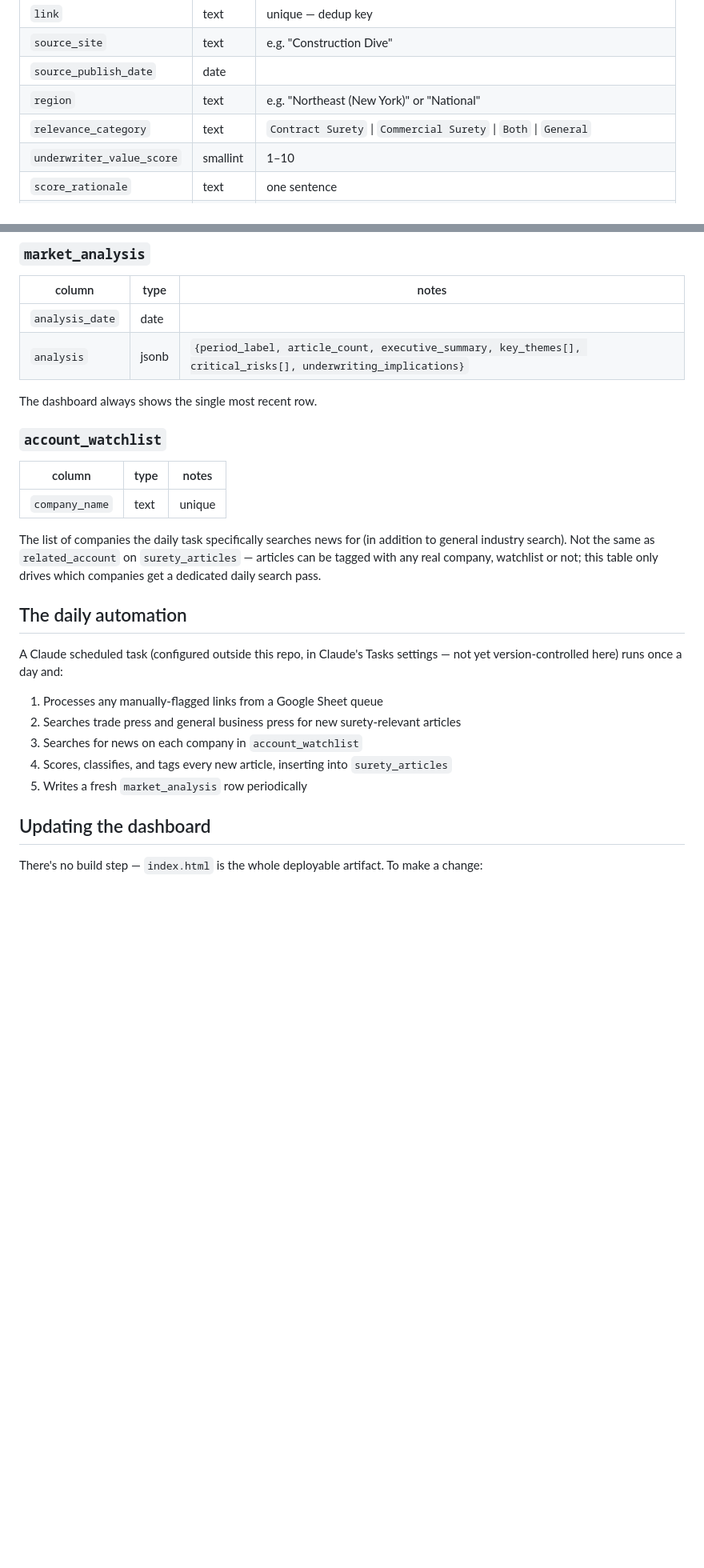
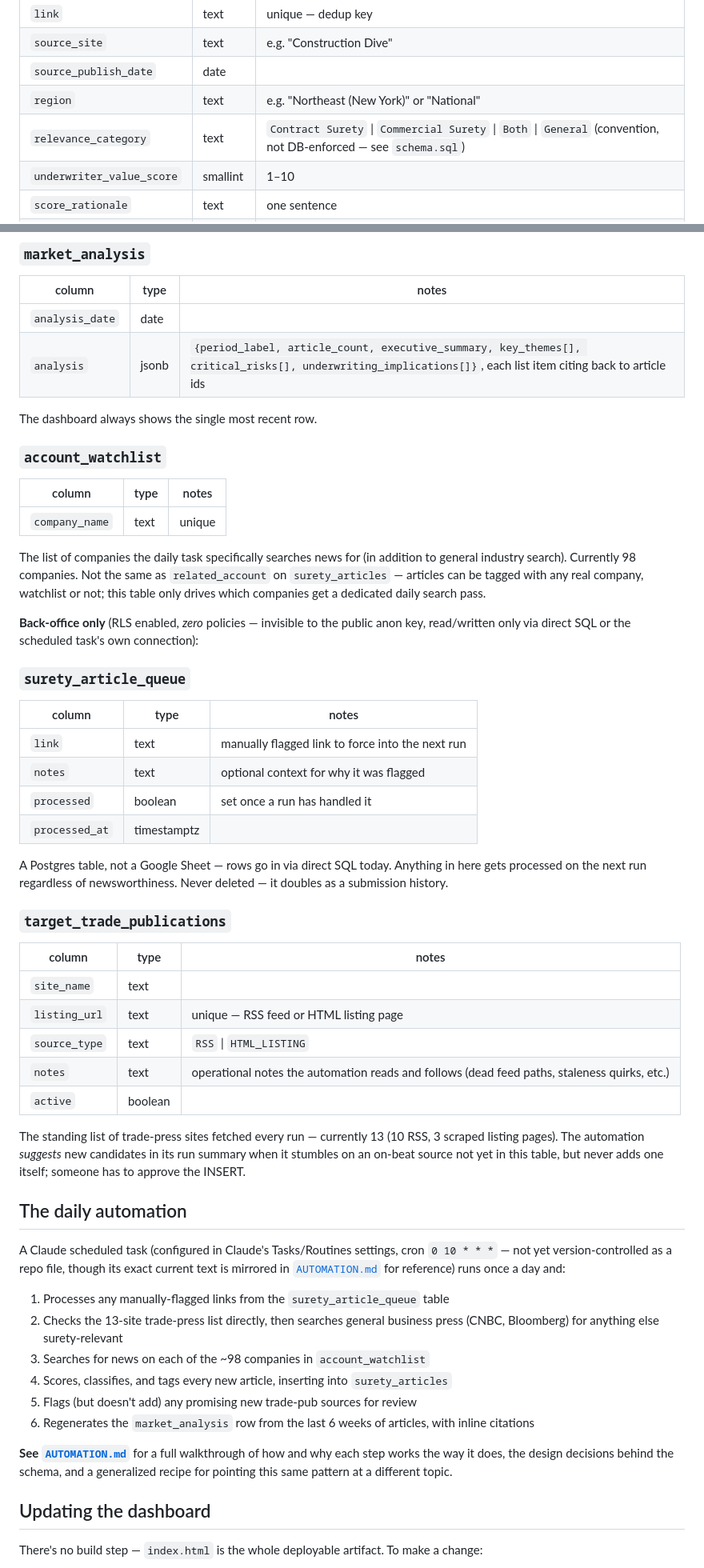
Before and after one commit to Richiebuchanan/SuretyMarketIntelligence, a Markdown page: README.md, 2 parts joined by grey strips. Shown at 80% size. Drawn GitHub-style; blank space fills up the shorter version.

```diff
--- a/README.md
+++ b/README.md
@@ -54,7 +59,7 @@ The main article ledger. Append-only — rows are never updated or deleted, dedu
 | `source_site` | text | e.g. "Construction Dive" |
 | `source_publish_date` | date | |
 | `region` | text | e.g. "Northeast (New York)" or "National" |
-| `relevance_category` | text | `Contract Surety` \| `Commercial Surety` \| `Both` \| `General` |
+| `relevance_category` | text | `Contract Surety` \| `Commercial Surety` \| `Both` \| `General` (convention, not DB-enforced — see `schema.sql`) |
 | `underwriter_value_score` | smallint | 1–10 |
 | `score_rationale` | text | one sentence |
 | `summary` | text | 2–4 sentences |
@@ -67,7 +72,7 @@ The main article ledger. Append-only — rows are never updated or deleted, dedu
 | column | type | notes |
 |---|---|---|
 | `analysis_date` | date | |
-| `analysis` | jsonb | `{period_label, article_count, executive_summary, key_themes[], critical_risks[], underwriting_implications}` |
+| `analysis` | jsonb | `{period_label, article_count, executive_summary, key_themes[], critical_risks[], underwriting_implications[]}`, each list item citing back to article ids |
 
 The dashboard always shows the single most recent row.
 
@@ -76,16 +81,42 @@ The dashboard always shows the single most recent row.
 |---|---|---|
 | `company_name` | text | unique |
 
-The list of companies the daily task specifically searches news for (in addition to general industry search). Not the same as `related_account` on `surety_articles` — articles can be tagged with any real company, watchlist or not; this table only drives which companies get a dedicated daily search pass.
+The list of companies the daily task specifically searches news for (in addition to general industry search). Currently 98 companies. Not the same as `related_account` on `surety_articles` — articles can be tagged with any real company, watchlist or not; this table only drives which companies get a dedicated daily search pass.
+
+**Back-office only** (RLS enabled, *zero* policies — invisible to the public anon key, read/written only via direct SQL or the scheduled task's own connection):
+
+### `surety_article_queue`
+| column | type | notes |
+|---|---|---|
+| `link` | text | manually flagged link to force into the next run |
+| `notes` | text | optional context for why it was flagged |
+| `processed` | boolean | set once a run has handled it |
+| `processed_at` | timestamptz | |
+
+A Postgres table, not a Google Sheet — rows go in via direct SQL today. Anything in here gets processed on the next run regardless of newsworthiness. Never deleted — it doubles as a submission history.
+
+### `target_trade_publications`
+| column | type | notes |
+|---|---|---|
+| `site_name` | text | |
+| `listing_url` | text | unique — RSS feed or HTML listing page |
+| `source_type` | text | `RSS` \| `HTML_LISTING` |
+| `notes` | text | operational notes the automation reads and follows (dead feed paths, staleness quirks, etc.) |
+| `active` | boolean | |
+
+The standing list of trade-press sites fetched every run — currently 13 (10 RSS, 3 scraped listing pages). The automation *suggests* new candidates in its run summary when it stumbles on an on-beat source not yet in this table, but never adds one itself; someone has to approve the INSERT.
 
 ## The daily automation
 
-A Claude scheduled task (configured outside this repo, in Claude's Tasks settings — not yet version-controlled here) runs once a day and:
-1. Processes any manually-flagged links from a Google Sheet queue
-2. Searches trade press and general business press for new surety-relevant articles
-3. Searches for news on each company in `account_watchlist`
+A Claude scheduled task (configured in Claude's Tasks/Routines settings, cron `0 10 * * *` — not yet version-controlled as a repo file, though its exact current text is mirrored in [`AUTOMATION.md`](./AUTOMATION.md) for reference) runs once a day and:
+1. Processes any manually-flagged links from the `surety_article_queue` table
+2. Checks the 13-site trade-press list directly, then searches general business press (CNBC, Bloomberg) for anything else surety-relevant
+3. Searches for news on each of the ~98 companies in `account_watchlist`
 4. Scores, classifies, and tags every new article, inserting into `surety_articles`
-5. Writes a fresh `market_analysis` row periodically
+5. Flags (but doesn't add) any promising new trade-pub sources for review
+6. Regenerates the `market_analysis` row from the last 6 weeks of articles, with inline citations
+
+**See [`AUTOMATION.md`](./AUTOMATION.md)** for a full walkthrough of how and why each step works the way it does, the design decisions behind the schema, and a generalized recipe for pointing this same pattern at a different topic.
 
 ## Updating the dashboard
 
```
Also changed, not shown: other parts of README.md (+15 -9 lines).
